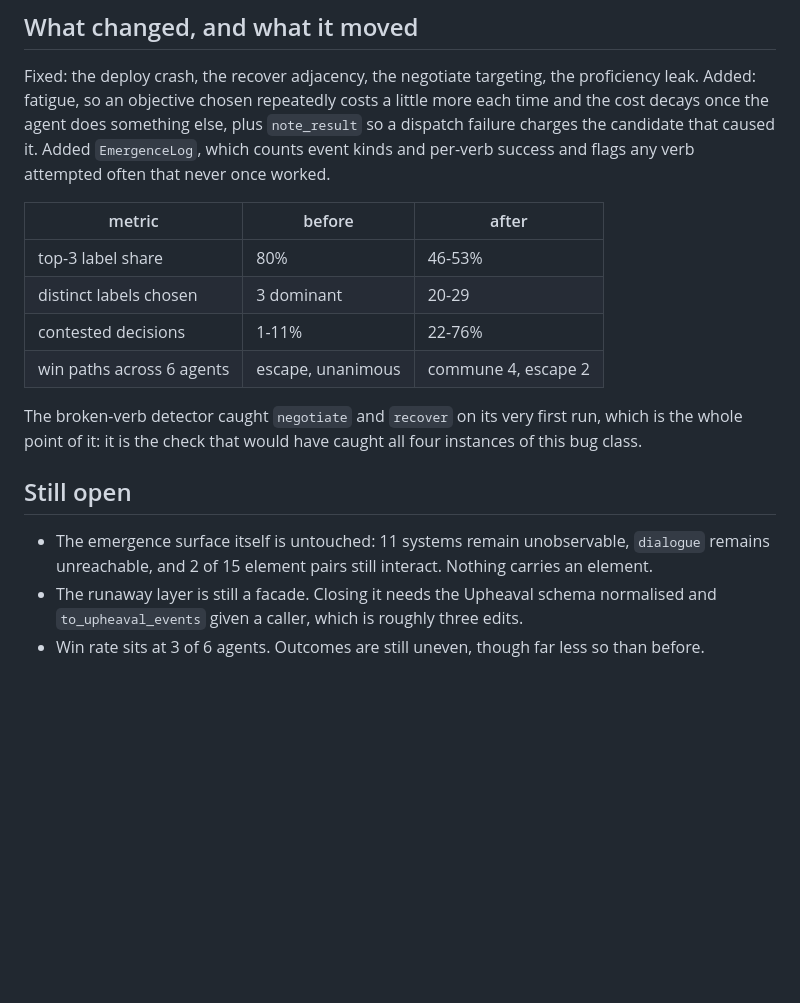
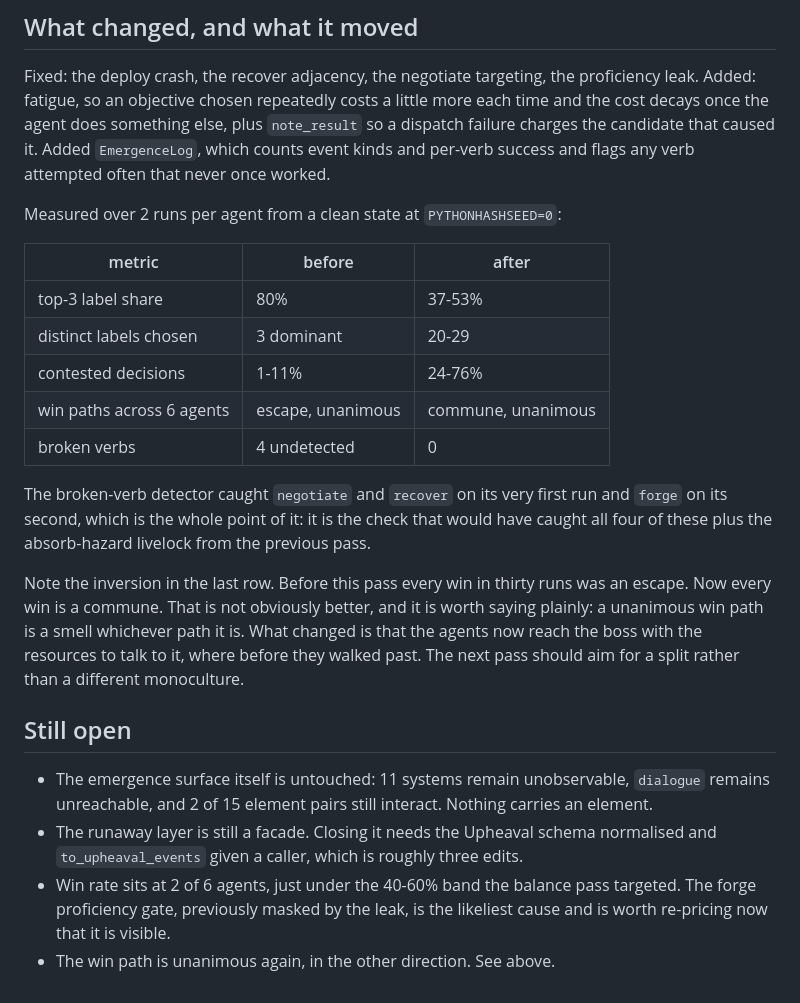
Before and after one commit to zntznt/vaultcrawl, a Markdown page: guidance/PROJECT_ASSESSMENT.md, the part around the change. Rendered like a GitHub page; blank space fills up the shorter version.

Commit message:
Correct the depth-pass numbers with the final measurement
The table recorded an intermediate eval taken before the forge proficiency gate
was wired. Final numbers, 2 runs per agent from a clean state: top-3 label share
37-53%, contested decisions 24-76%, zero broken verbs, win rate 2 of 6.

Also records an inversion worth naming rather than burying. Before this pass every
win in thirty runs was an escape; now every win is a commune. A unanimous win path
is a smell whichever path it is, so this is not a result to celebrate, only a
different one. What actually changed is that agents now arrive at the boss holding
the resources to talk to it instead of walking past.

Co-Authored-By: Claude Opus 5 <noreply@anthropic.com>
Claude-Session: https://claude.ai/code/session_01SDvxXd3sZ1sRsG6id7Andp

```diff
--- a/guidance/PROJECT_ASSESSMENT.md
+++ b/guidance/PROJECT_ASSESSMENT.md
@@ -770,15 +770,25 @@ decays once the agent does something else, plus `note_result` so a dispatch fail
 candidate that caused it. Added `EmergenceLog`, which counts event kinds and per-verb success
 and flags any verb attempted often that never once worked.
 
+Measured over 2 runs per agent from a clean state at `PYTHONHASHSEED=0`:
+
 | metric | before | after |
 |---|---|---|
-| top-3 label share | 80% | 46-53% |
+| top-3 label share | 80% | 37-53% |
 | distinct labels chosen | 3 dominant | 20-29 |
-| contested decisions | 1-11% | 22-76% |
-| win paths across 6 agents | escape, unanimous | commune 4, escape 2 |
+| contested decisions | 1-11% | 24-76% |
+| win paths across 6 agents | escape, unanimous | commune, unanimous |
+| broken verbs | 4 undetected | 0 |
 
-The broken-verb detector caught `negotiate` and `recover` on its very first run, which is the
-whole point of it: it is the check that would have caught all four instances of this bug class.
+The broken-verb detector caught `negotiate` and `recover` on its very first run and `forge` on
+its second, which is the whole point of it: it is the check that would have caught all four of
+these plus the absorb-hazard livelock from the previous pass.
+
+Note the inversion in the last row. Before this pass every win in thirty runs was an escape.
+Now every win is a commune. That is not obviously better, and it is worth saying plainly: a
+unanimous win path is a smell whichever path it is. What changed is that the agents now reach
+the boss with the resources to talk to it, where before they walked past. The next pass should
+aim for a split rather than a different monoculture.
 
 ## Still open
 
@@ -786,4 +796,7 @@ whole point of it: it is the check that would have caught all four instances of
   unreachable, and 2 of 15 element pairs still interact. Nothing carries an element.
 - The runaway layer is still a facade. Closing it needs the Upheaval schema normalised and
   `to_upheaval_events` given a caller, which is roughly three edits.
-- Win rate sits at 3 of 6 agents. Outcomes are still uneven, though far less so than before.
+- Win rate sits at 2 of 6 agents, just under the 40-60% band the balance pass targeted. The
+  forge proficiency gate, previously masked by the leak, is the likeliest cause and is worth
+  re-pricing now that it is visible.
+- The win path is unanimous again, in the other direction. See above.
```
